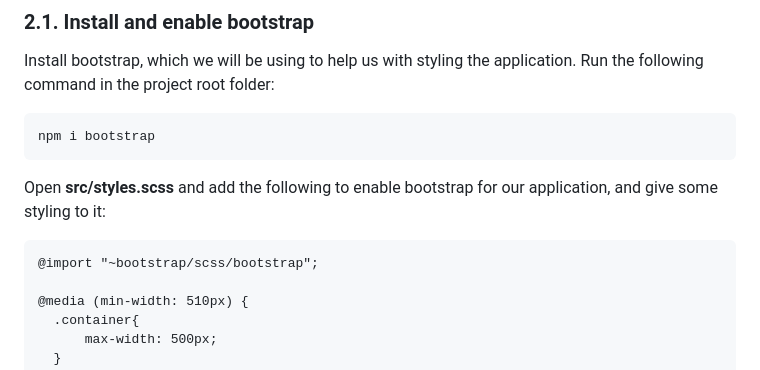
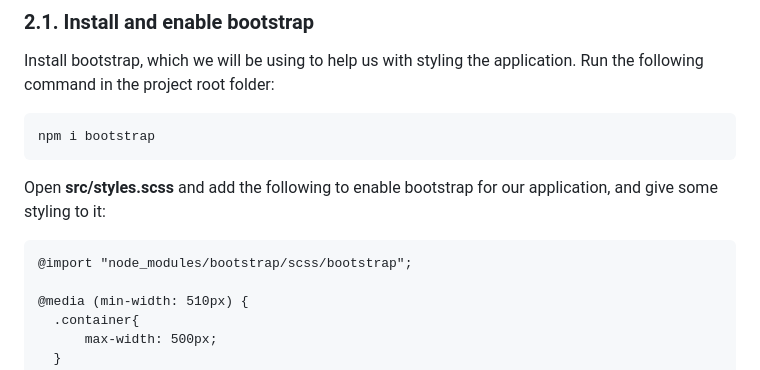
Before and after one commit to bi-labor/angular, a Markdown page: README.md, the part around the change. Rendered like a GitHub page.

````diff
--- a/README.md
+++ b/README.md
@@ -61,7 +61,7 @@ npm i bootstrap
 
 Open **src/styles.scss** and add the following to enable bootstrap for our application, and give some styling to it:
 ```
-@import "~bootstrap/scss/bootstrap";
+@import "node_modules/bootstrap/scss/bootstrap";
 
 @media (min-width: 510px) {
   .container{
````
